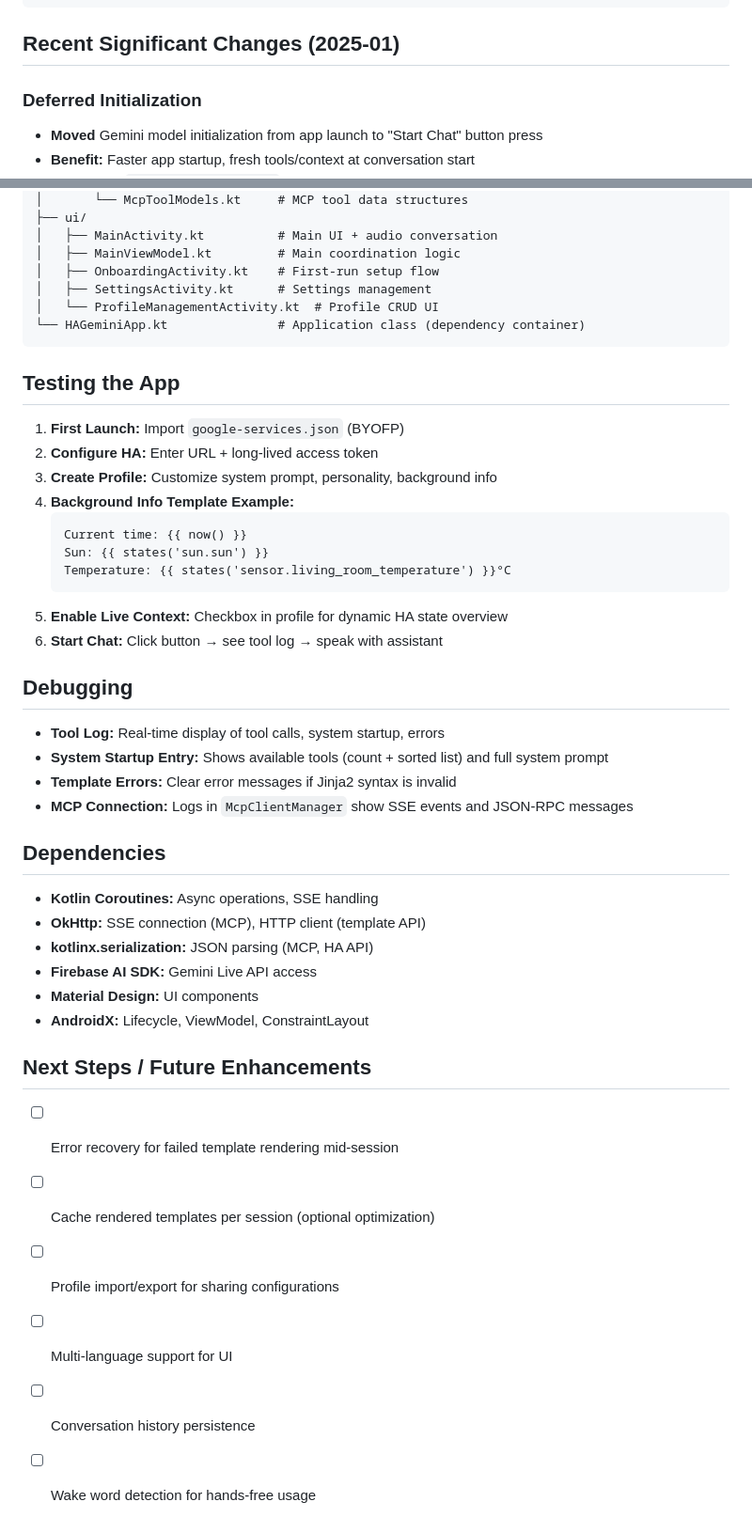
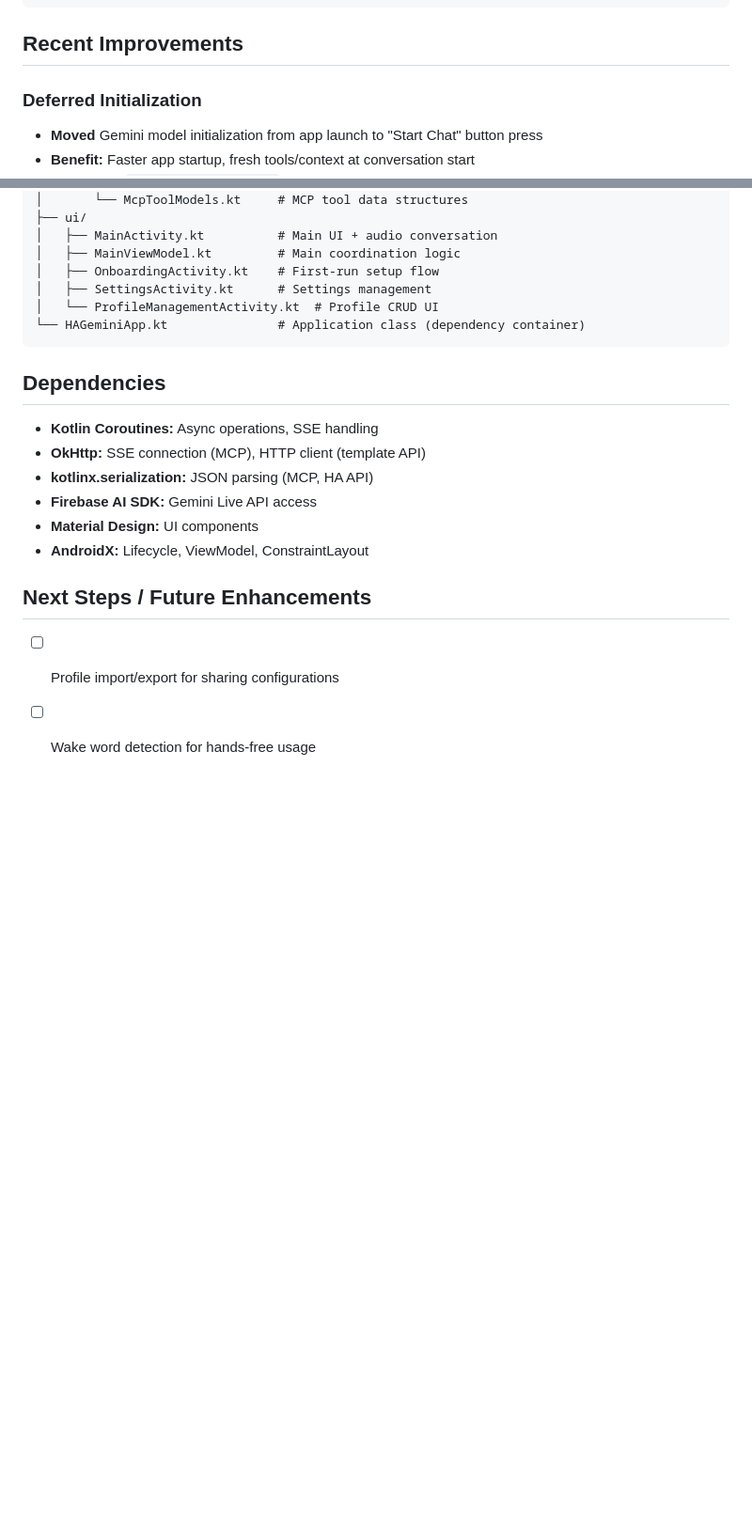
Before and after one commit to mrsheepuk/ha-live, a Markdown page: claude.md, 2 parts joined by grey strips. Shown at 94% size. Drawn GitHub-style; blank space fills up the shorter version.

````diff
--- a/claude.md
+++ b/claude.md
@@ -190,7 +190,7 @@ FunctionResponsePart ← toolExecutor
 Gemini Live API (confirms action via audio)
 ```
 
-## Recent Significant Changes (2025-01)
+## Recent Improvements
 
 ### Deferred Initialization
 - **Moved** Gemini model initialization from app launch to "Start Chat" button press
@@ -243,27 +243,6 @@ app/app/src/main/java/uk/co/mrsheep/halive/
 └── HAGeminiApp.kt               # Application class (dependency container)
 ```
 
-## Testing the App
-
-1. **First Launch:** Import `google-services.json` (BYOFP)
-2. **Configure HA:** Enter URL + long-lived access token
-3. **Create Profile:** Customize system prompt, personality, background info
-4. **Background Info Template Example:**
-   ```
-   Current time: {{ now() }}
-   Sun: {{ states('sun.sun') }}
-   Temperature: {{ states('sensor.living_room_temperature') }}°C
-   ```
-5. **Enable Live Context:** Checkbox in profile for dynamic HA state overview
-6. **Start Chat:** Click button → see tool log → speak with assistant
-
-## Debugging
-
-- **Tool Log:** Real-time display of tool calls, system startup, errors
-- **System Startup Entry:** Shows available tools (count + sorted list) and full system prompt
-- **Template Errors:** Clear error messages if Jinja2 syntax is invalid
-- **MCP Connection:** Logs in `McpClientManager` show SSE events and JSON-RPC messages
-
 ## Dependencies
 
 - **Kotlin Coroutines:** Async operations, SSE handling
@@ -275,9 +254,5 @@ app/app/src/main/java/uk/co/mrsheep/halive/
 
 ## Next Steps / Future Enhancements
 
-- [ ] Error recovery for failed template rendering mid-session
-- [ ] Cache rendered templates per session (optional optimization)
 - [ ] Profile import/export for sharing configurations
-- [ ] Multi-language support for UI
-- [ ] Conversation history persistence
 - [ ] Wake word detection for hands-free usage
````
